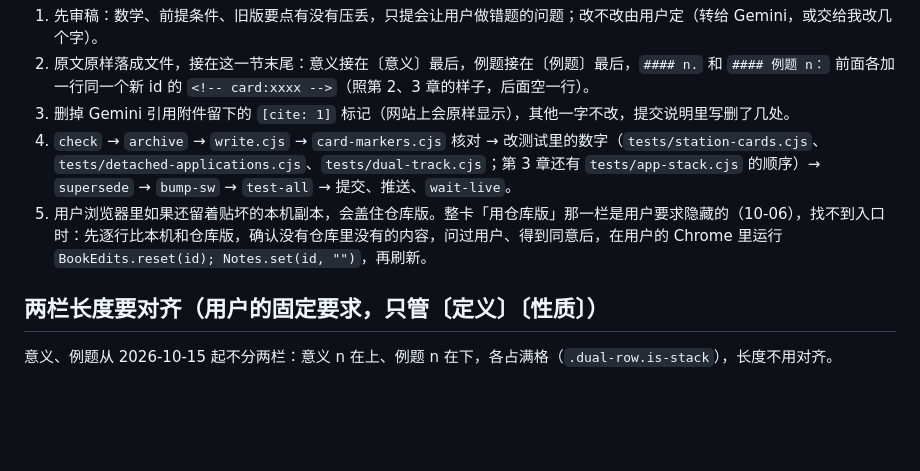
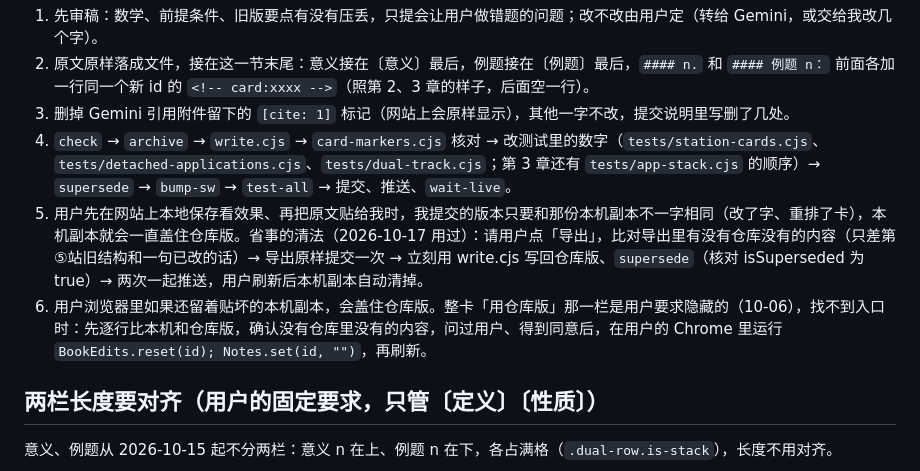
Before and after one commit to Xushengqwer/kaoyan-math-review, a Markdown page: CLAUDE.md, the part around the change. Drawn GitHub-style; blank space fills up the shorter version.

Commit message:
CLAUDE.md：本机副本盖住仓库版时，用「导出原样提交再换回」清掉
Co-Authored-By: Claude Opus 5.5 <noreply@anthropic.com>

```diff
--- a/CLAUDE.md
+++ b/CLAUDE.md
@@ -25,7 +25,8 @@ AGENTS.md 原本写给 Codex。Codex 从 2026-10-09 起不用了，其中的工
 2. 原文原样落成文件，接在这一节末尾：意义接在〔意义〕最后，例题接在〔例题〕最后，`#### n.` 和 `#### 例题 n：` 前面各加一行同一个新 id 的 `<!-- card:xxxx -->`（照第 2、3 章的样子，后面空一行）。
 3. 删掉 Gemini 引用附件留下的 `[cite: 1]` 标记（网站上会原样显示），其他一字不改，提交说明里写删了几处。
 4. `check` → `archive` → `write.cjs` → `card-markers.cjs` 核对 → 改测试里的数字（`tests/station-cards.cjs`、`tests/detached-applications.cjs`、`tests/dual-track.cjs`；第 3 章还有 `tests/app-stack.cjs` 的顺序）→ `supersede` → `bump-sw` → `test-all` → 提交、推送、`wait-live`。
-5. 用户浏览器里如果还留着贴坏的本机副本，会盖住仓库版。整卡「用仓库版」那一栏是用户要求隐藏的（10-06），找不到入口时：先逐行比本机和仓库版，确认没有仓库里没有的内容，问过用户、得到同意后，在用户的 Chrome 里运行 `BookEdits.reset(id); Notes.set(id, "")`，再刷新。
+5. 用户先在网站上本地保存看效果、再把原文贴给我时，我提交的版本只要和那份本机副本不一字相同（改了字、重排了卡），本机副本就会一直盖住仓库版。省事的清法（2026-10-17 用过）：请用户点「导出」，比对导出里有没有仓库没有的内容（只差第⑤站旧结构和一句已改的话）→ 导出原样提交一次 → 立刻用 write.cjs 写回仓库版、`supersede`（核对 isSuperseded 为 true）→ 两次一起推送，用户刷新后本机副本自动清掉。
+6. 用户浏览器里如果还留着贴坏的本机副本，会盖住仓库版。整卡「用仓库版」那一栏是用户要求隐藏的（10-06），找不到入口时：先逐行比本机和仓库版，确认没有仓库里没有的内容，问过用户、得到同意后，在用户的 Chrome 里运行 `BookEdits.reset(id); Notes.set(id, "")`，再刷新。
 
 ## 两栏长度要对齐（用户的固定要求，只管〔定义〕〔性质〕）
 
```
